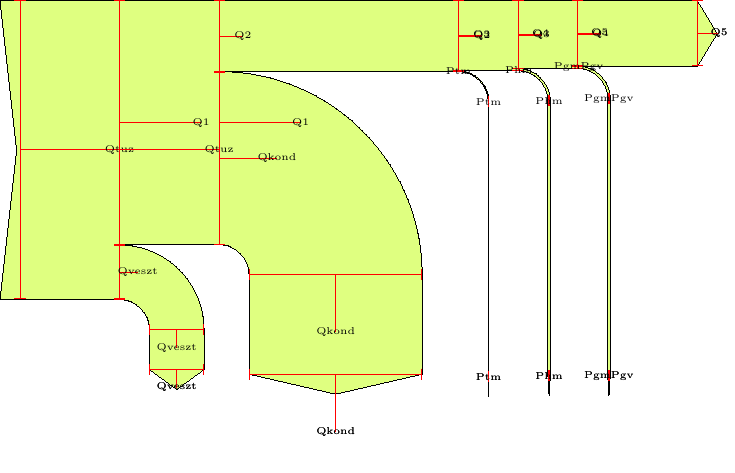
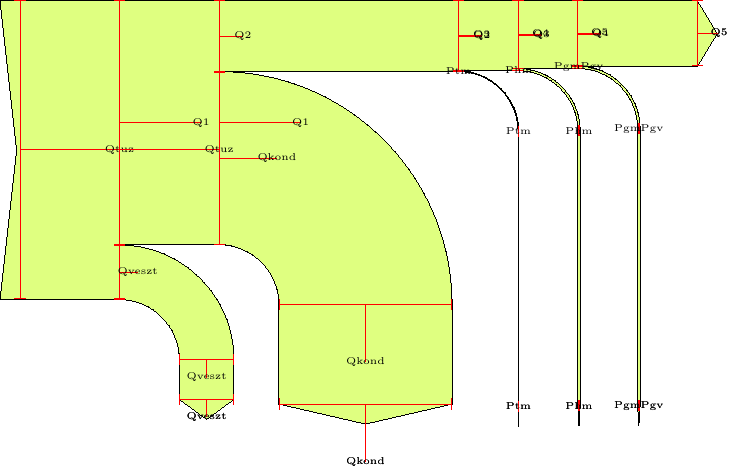
Before and after one commit to benito89/sankey, a LaTeX figure (sankey.tex): the whole page, the shorter picture padded with empty space. Compiled offline with pdfLaTeX.

Commit message:
Increasing minimal radius

```diff
--- a/sankey.tex
+++ b/sankey.tex
@@ -260,7 +260,7 @@
   \begin{sankeydiagram}[
     sankey tot length=90pt,%
     sankey tot quantity=6,%
-    sankey min radius=15pt,%
+    sankey min radius=30pt,%
     sankey fill/.style={
       draw,line width=0pt,
       fill,
```
